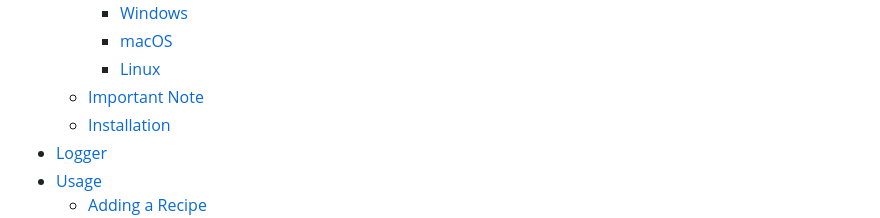
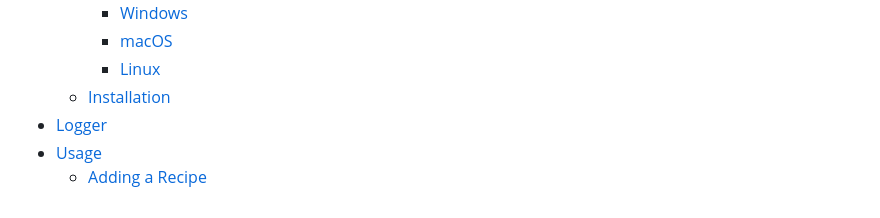
Before and after one commit to Styri/Recipe-Manager, a Markdown page: README.md, the part around the change. Drawn GitHub-style.

```diff
--- a/README.md
+++ b/README.md
@@ -16,7 +16,6 @@ This is a full-stack recipe manager application that allows users to add, update
     - [Windows](#windows-1)
     - [macOS](#macos-1)
     - [Linux](#linux-1)
-  - [Important Note](#important-note)
   - [Installation](#installation)
 - [Logger](#logger)
 - [Usage](#usage)
```
